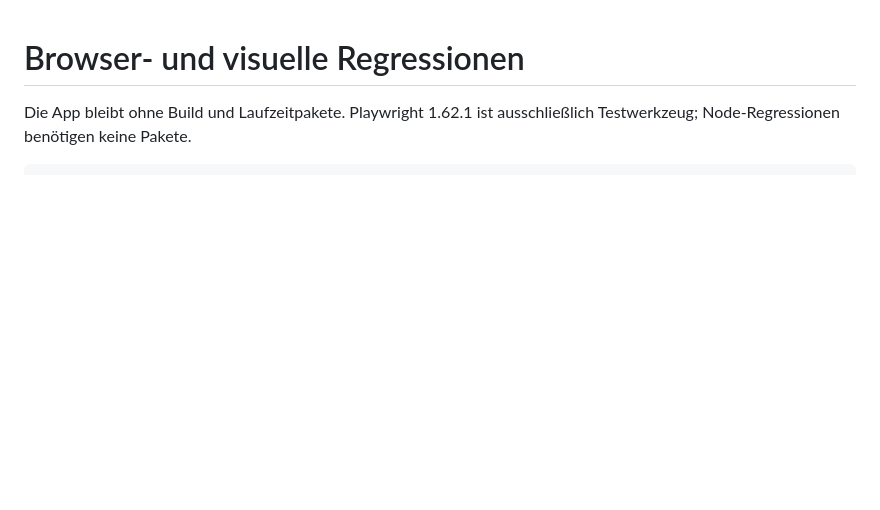
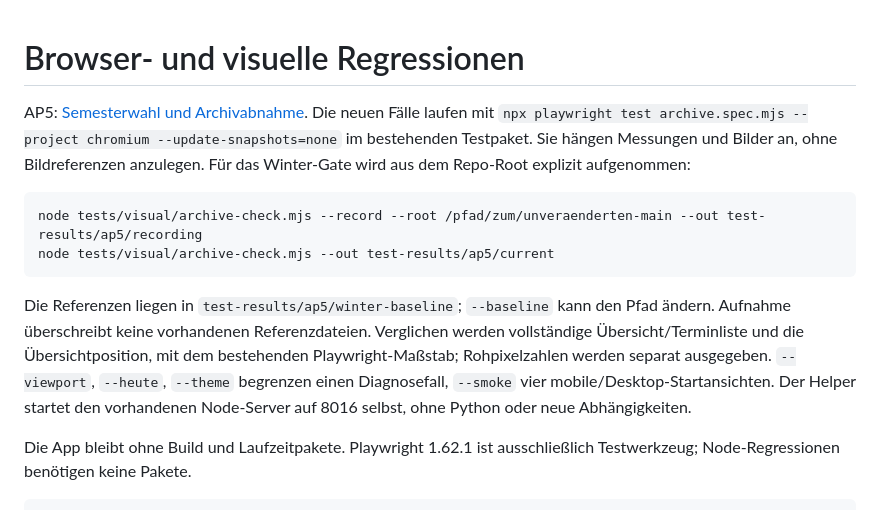
Before and after one commit to sl3ndrr/pr-fungsdashboard, a Markdown page: docs/visual-tests.md, the part around the change. Rendered like a GitHub page; blank space fills up the shorter version.

````diff
--- a/docs/visual-tests.md
+++ b/docs/visual-tests.md
@@ -1,4 +1,22 @@
 # Browser- und visuelle Regressionen
+
+AP5: [Semesterwahl und Archivabnahme](ap5-verification.md). Die neuen Fälle laufen
+mit `npx playwright test archive.spec.mjs --project chromium --update-snapshots=none`
+im bestehenden Testpaket. Sie hängen Messungen und Bilder an, ohne Bildreferenzen
+anzulegen. Für das Winter-Gate wird aus dem Repo-Root explizit aufgenommen:
+
+```bash
+node tests/visual/archive-check.mjs --record --root /pfad/zum/unveraenderten-main --out test-results/ap5/recording
+node tests/visual/archive-check.mjs --out test-results/ap5/current
+```
+
+Die Referenzen liegen in `test-results/ap5/winter-baseline`; `--baseline` kann den
+Pfad ändern. Aufnahme überschreibt keine vorhandenen Referenzdateien. Verglichen
+werden vollständige Übersicht/Terminliste und die Übersichtposition, mit dem
+bestehenden Playwright-Maßstab; Rohpixelzahlen werden separat ausgegeben.
+`--viewport`, `--heute`, `--theme` begrenzen einen Diagnosefall, `--smoke` vier
+mobile/Desktop-Startansichten. Der Helper startet den vorhandenen Node-Server auf
+8016 selbst, ohne Python oder neue Abhängigkeiten.
 
 Die App bleibt ohne Build und Laufzeitpakete. Playwright 1.62.1 ist ausschließlich
 Testwerkzeug; Node-Regressionen benötigen keine Pakete.
````
Also changed, not shown: README.md (+2 -1 lines), docs/ap5-verification.md (added, +167 -0 lines).
